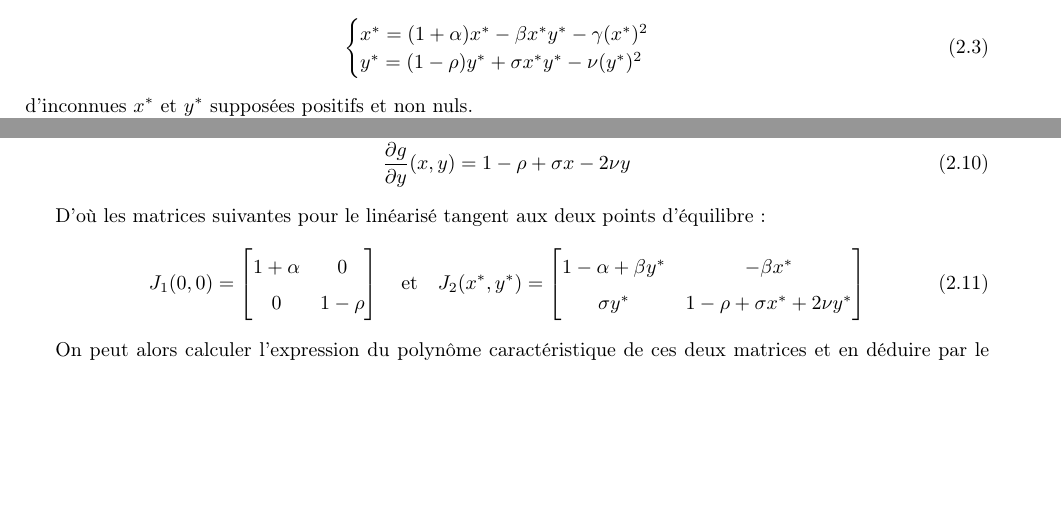
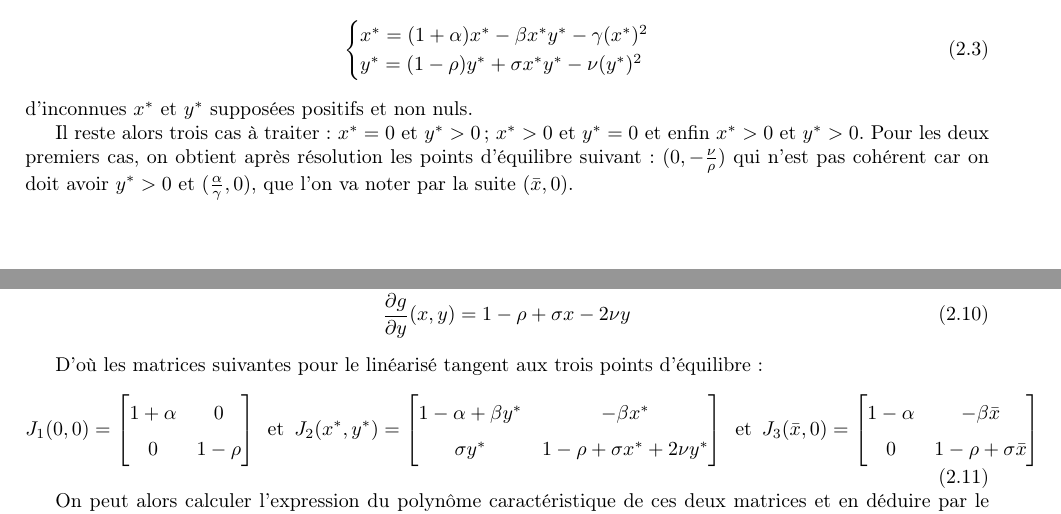
Before and after one commit to Urbain68/Mini-projet-mod-l, a LaTeX document (Template rapport LaTeX français/template_rapportMode_LaTeX_2022-2023/main.tex, which reads Template rapport LaTeX français/template_rapportMode_LaTeX_2022-2023/Chapitre2.tex): two parts of pages 4 and 5 of 11, joined at a grey line, cut so that both start at the same text, the shorter picture padded with empty space. Compiled offline with pdfLaTeX.

Commit message:
ajout des points d'equilibre oublies auparavant
petit probleme de largeur de page à la fin du chapitre 2, à voir s'il faut le régler.

```diff
--- a/Template rapport LaTeX français/template_rapportMode_LaTeX_2022-2023/Chapitre2.tex
+++ b/Template rapport LaTeX français/template_rapportMode_LaTeX_2022-2023/Chapitre2.tex
@@ -47,6 +47,9 @@ Si l'on cherche ensuite d'autres potentiels points d'équilibre, on est amené
 \end{equation}
 d'inconnues $x^*$ et $y^*$ supposées positifs et non nuls.
 
+Il reste alors trois cas à traiter : $x^* = 0$ et $y^* > 0$ ; $x^* > 0$ et $y^* = 0$ et enfin $x^* > 0$ et $y^* > 0$.
+Pour les deux premiers cas, on obtient après résolution les points d'équilibre suivant : $(0, - \frac{\nu}{\rho})$ qui n'est pas cohérent car on doit avoir $y^* > 0$ et $(\frac{\alpha}{\gamma}, 0)$, que l'on va noter par la suite $(\bar{x}, 0)$.
+
 Sans se soucier pour l'instant des conditions d'existence, en simplifiant les deux lignes par $x^*$ (resp. $y^*$) puis en résolvant, on obtient une solution possible :
 \begin{equation}
     \label{eq:equilibre}
@@ -77,20 +80,28 @@ Alors on a les dérivées partielles suivantes :
     \frac{\partial g}{\partial y}(x,y) &= 1 - \rho + \sigma x - 2 \nu y
 \end{align}
 
-D'où les matrices suivantes pour le linéarisé tangent aux deux points d'équilibre :
+D'où les matrices suivantes pour le linéarisé tangent aux trois points d'équilibre :
 \begin{equation}
     J_{1}(0,0) =
   \begin{bmatrix}
     1 + \alpha & 0 \\
     0 & 1 - \rho
   \end{bmatrix}
-  \hspace{10pt}
+  \hspace{5pt}
   \text{et}
-  \hspace{10pt}
+  \hspace{5pt}
   J_{2}(x^*, y^*) =
   \begin{bmatrix}
     1 - \alpha + \beta y^* & - \beta x^* \\
     \sigma y^* & 1 - \rho + \sigma x^* + 2 \nu y^*
+  \end{bmatrix}
+  \hspace{5pt}
+  \text{et}
+  \hspace{5pt}
+  J_{3}(\bar{x}, 0) =
+  \begin{bmatrix}
+    1 - \alpha & - \beta \bar{x} \\
+    0 & 1 - \rho + \sigma \bar{x}
   \end{bmatrix}
 \end{equation}
 
```
Also changed, not shown: Template rapport LaTeX français/template_rapportMode_LaTeX_2022-2023/main.pdf, 4 other files.
